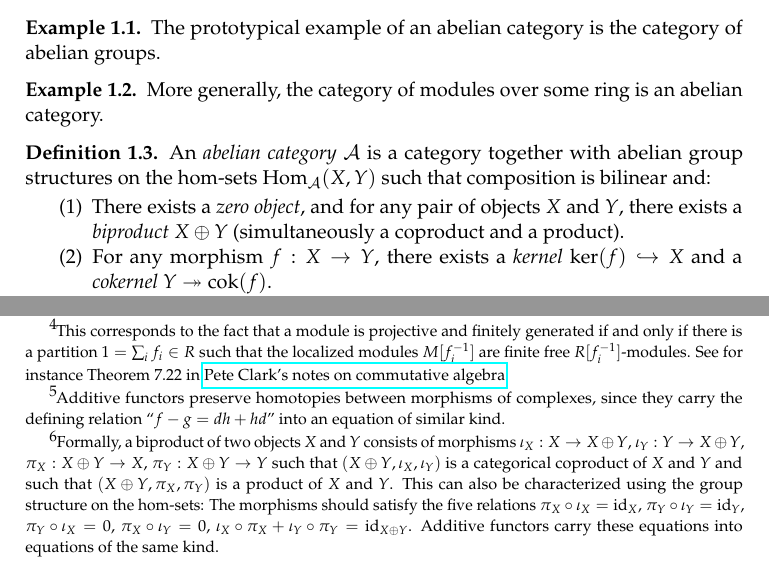
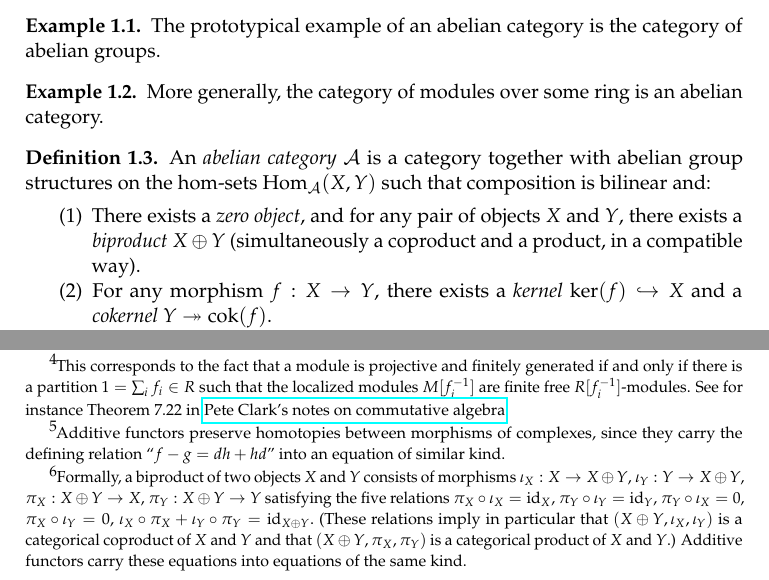
Before and after one commit to iblech/talk-homological-algebra, a LaTeX paper (notes-derived-functors.tex): two parts of pages 2 and 5 of 16, joined at a grey line, cut so that both start at the same text. Compiled offline with pdfLaTeX.

Commit message:
typo (thanks to Justin!)

```diff
--- a/notes-derived-functors.tex
+++ b/notes-derived-functors.tex
@@ -216,7 +216,7 @@ is bilinear and:
 \begin{enumerate}
 \item There exists a \emph{zero object}, and for any pair of objects~$X$
 and~$Y$, there exists a \emph{biproduct}~$X \oplus Y$ (simultaneously a
-coproduct and a product).
+coproduct and a product, in a compatible way).
 \item For any morphism~$f : X \to Y$, there exists a \emph{kernel}~$\Kernel(f)
 \hookrightarrow X$ and a \emph{cokernel}~$Y \twoheadrightarrow \Cokernel(f)$.
 \item An appropriate formulation of the homomorphism theorem holds.
@@ -442,14 +442,13 @@ construct a retraction of~$A \to B$ respectively a section of~$B \to C$.
 Therefore the sequence splits. The claim follows since additive functors
 preserve biproducts.\footnote{Formally, a biproduct of two objects~$X$ and~$Y$
 consists of morphisms~$\iota_X : X \to X \oplus Y$, $\iota_Y :Y \to X \oplus
-Y$, $\pi_X : X \oplus Y \to X$, $\pi_Y : X \oplus Y \to Y$ such that~$(X \oplus
-Y, \iota_X, \iota_Y)$ is a categorical coproduct of~$X$ and~$Y$ and such
-that~$(X \oplus Y, \pi_X, \pi_Y)$ is a product of~$X$ and~$Y$. This can also be
-characterized using the group structure on the hom-sets: The morphisms should
-satisfy the five relations~$\pi_X \circ \iota_X = \id_X$, $\pi_Y \circ \iota_Y
-= \id_Y$, $\pi_Y \circ \iota_X = 0$, $\pi_X \circ \iota_Y = 0$, $\iota_X \circ
-\pi_X + \iota_Y \circ \pi_Y = \id_{X \oplus Y}$. Additive functors carry these
-equations into equations of the same kind.}
+Y$, $\pi_X : X \oplus Y \to X$, $\pi_Y : X \oplus Y \to Y$ satisfying the five
+relations~$\pi_X \circ \iota_X = \id_X$, $\pi_Y \circ \iota_Y = \id_Y$, $\pi_Y
+\circ \iota_X = 0$, $\pi_X \circ \iota_Y = 0$, $\iota_X \circ \pi_X + \iota_Y
+\circ \pi_Y = \id_{X \oplus Y}.$ (These relations imply in particular that~$(X \oplus Y,
+\iota_X, \iota_Y)$ is a categorical coproduct of~$X$ and~$Y$ and that~$(X
+\oplus Y, \pi_X, \pi_Y)$ is a categorical product of~$X$ and~$Y$.) Additive
+functors carry these equations into equations of the same kind.}
 \end{proof}
 
 \section{Resolutions}
```
Also changed, not shown: notes-derived-functors.pdf.
